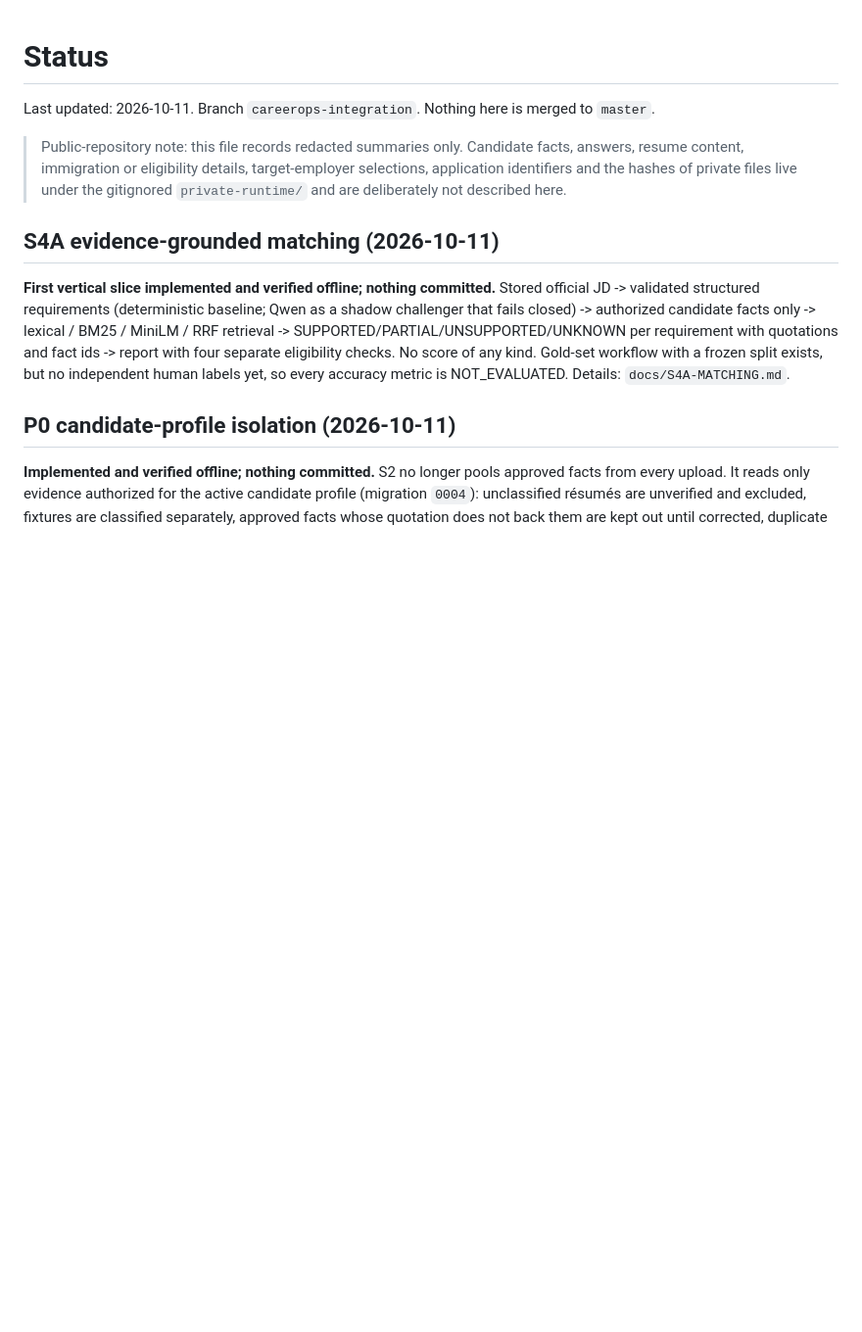
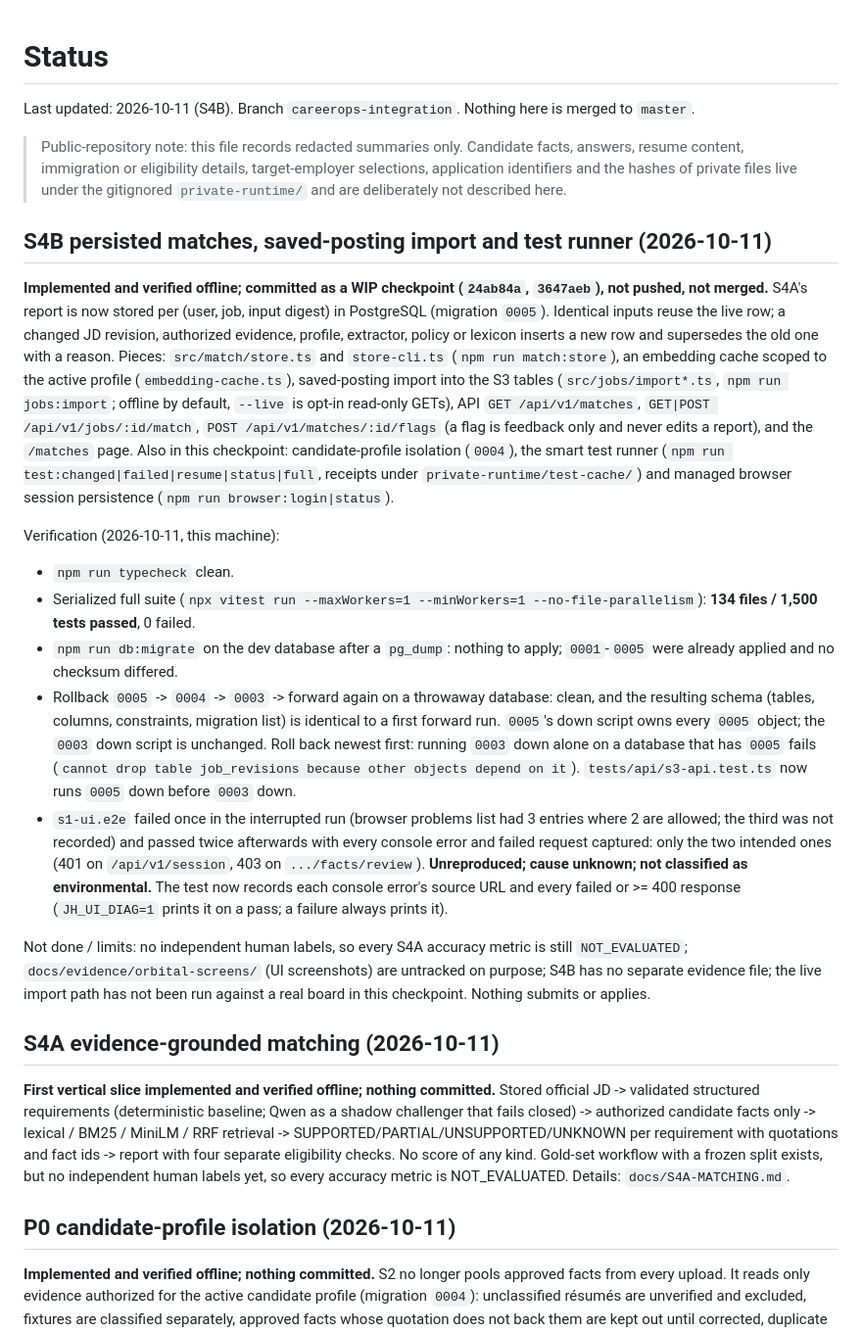
Before and after one commit to ckvishwa/Job-Hunter, a Markdown page: docs/STATUS.md, the part around the change. Shown at 98% size. Rendered like a GitHub page; blank space fills up the shorter version.

Commit message:
docs: S4B status section and verification record
Co-Authored-By: Claude Sonnet 5.5 <noreply@anthropic.com>
Claude-Session: https://claude.ai/code/session_01T4gpKzh3Ai5cmRQiYEyih5

```diff
--- a/docs/STATUS.md
+++ b/docs/STATUS.md
@@ -1,8 +1,32 @@
 # Status
 
-Last updated: 2026-10-11. Branch `careerops-integration`. Nothing here is merged to `master`.
+Last updated: 2026-10-11 (S4B). Branch `careerops-integration`. Nothing here is merged to `master`.
 
 > Public-repository note: this file records redacted summaries only. Candidate facts, answers, resume content, immigration or eligibility details, target-employer selections, application identifiers and the hashes of private files live under the gitignored `private-runtime/` and are deliberately not described here.
+
+## S4B persisted matches, saved-posting import and test runner (2026-10-11)
+
+**Implemented and verified offline; committed as a WIP checkpoint (`24ab84a`, `3647aeb`), not pushed, not merged.** S4A's report is now stored per (user, job, input digest) in
+PostgreSQL (migration `0005`). Identical inputs reuse the live row; a changed JD revision, authorized evidence, profile, extractor, policy or lexicon inserts a new row and
+supersedes the old one with a reason. Pieces: `src/match/store.ts` and `store-cli.ts` (`npm run match:store`), an embedding cache scoped to the active profile
+(`embedding-cache.ts`), saved-posting import into the S3 tables (`src/jobs/import*.ts`, `npm run jobs:import`; offline by default, `--live` is opt-in read-only GETs), API
+`GET /api/v1/matches`, `GET|POST /api/v1/jobs/:id/match`, `POST /api/v1/matches/:id/flags` (a flag is feedback only and never edits a report), and the `/matches` page.
+Also in this checkpoint: candidate-profile isolation (`0004`), the smart test runner (`npm run test:changed|failed|resume|status|full`, receipts under
+`private-runtime/test-cache/`) and managed browser session persistence (`npm run browser:login|status`).
+
+Verification (2026-10-11, this machine):
+- `npm run typecheck` clean.
+- Serialized full suite (`npx vitest run --maxWorkers=1 --minWorkers=1 --no-file-parallelism`): **134 files / 1,500 tests passed**, 0 failed.
+- `npm run db:migrate` on the dev database after a `pg_dump`: nothing to apply; `0001`-`0005` were already applied and no checksum differed.
+- Rollback `0005` -> `0004` -> `0003` -> forward again on a throwaway database: clean, and the resulting schema (tables, columns, constraints, migration list) is identical to a
+  first forward run. `0005`'s down script owns every `0005` object; the `0003` down script is unchanged. Roll back newest first: running `0003` down alone on a database that has
+  `0005` fails (`cannot drop table job_revisions because other objects depend on it`). `tests/api/s3-api.test.ts` now runs `0005` down before `0003` down.
+- `s1-ui.e2e` failed once in the interrupted run (browser problems list had 3 entries where 2 are allowed; the third was not recorded) and passed twice afterwards with every
+  console error and failed request captured: only the two intended ones (401 on `/api/v1/session`, 403 on `.../facts/review`). **Unreproduced; cause unknown; not classified as
+  environmental.** The test now records each console error's source URL and every failed or >= 400 response (`JH_UI_DIAG=1` prints it on a pass; a failure always prints it).
+
+Not done / limits: no independent human labels, so every S4A accuracy metric is still `NOT_EVALUATED`; `docs/evidence/orbital-screens/` (UI screenshots) are untracked on purpose;
+S4B has no separate evidence file; the live import path has not been run against a real board in this checkpoint. Nothing submits or applies.
 
 ## S4A evidence-grounded matching (2026-10-11)
 
```
